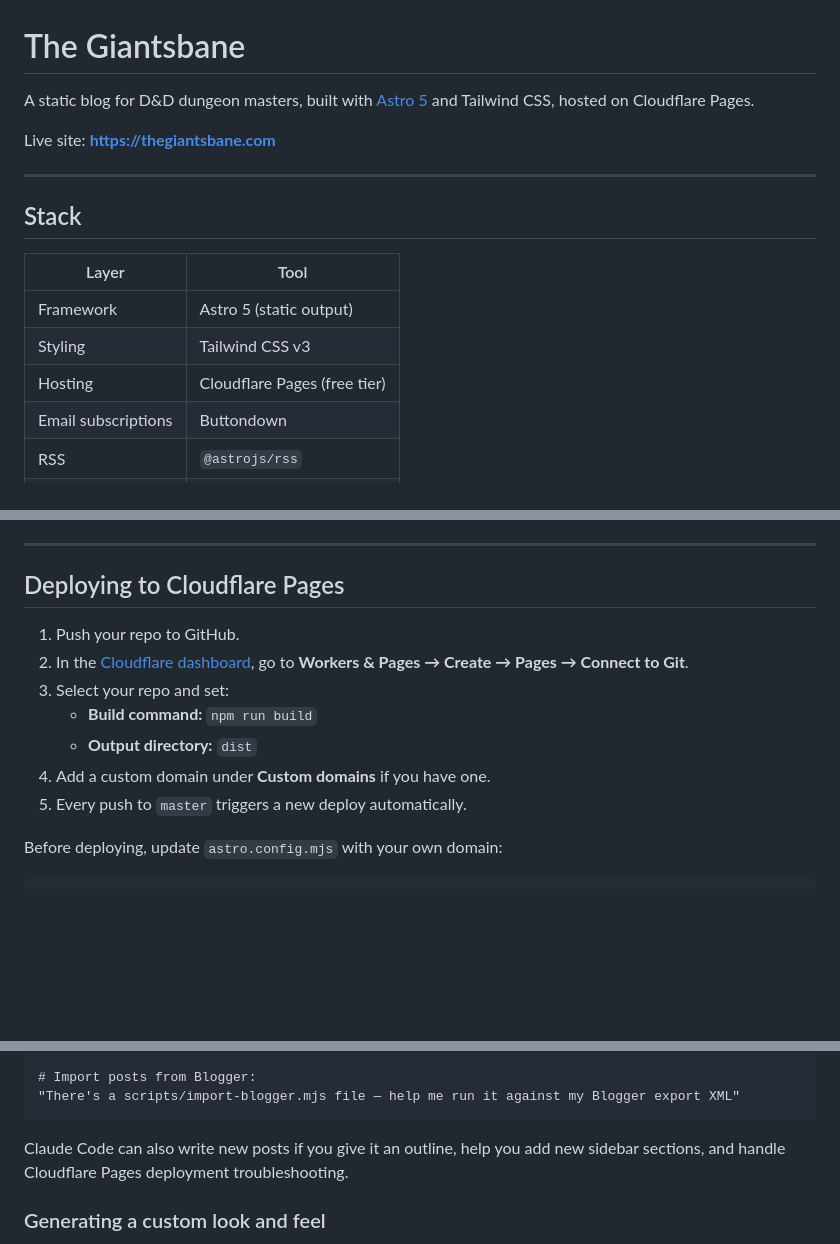
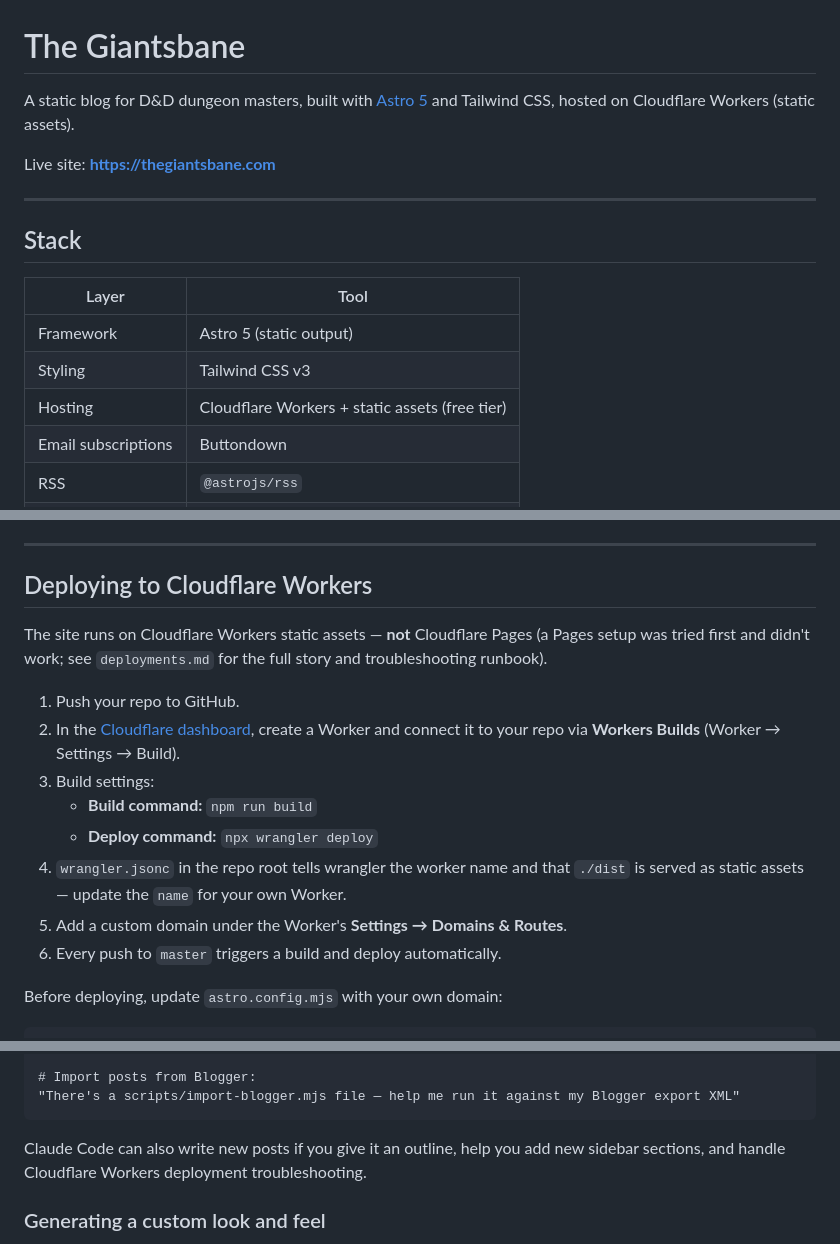
Before and after one commit to lcockerham/the-giantsbane, a Markdown page: README.md, 3 parts joined by grey strips. Drawn GitHub-style; blank space fills up the shorter version.

Commit message:
Correct README hosting docs from Cloudflare Pages to Workers
The site runs on Cloudflare Workers static assets via Workers Builds
(see wrangler.jsonc and deployments.md); the README still described
the abandoned Pages setup (fable-review P1-2).

Co-Authored-By: Claude Fable 5 <noreply@anthropic.com>

````diff
--- a/README.md
+++ b/README.md
@@ -1,6 +1,6 @@
 # The Giantsbane
 
-A static blog for D&D dungeon masters, built with [Astro 5](https://astro.build) and Tailwind CSS, hosted on Cloudflare Pages.
+A static blog for D&D dungeon masters, built with [Astro 5](https://astro.build) and Tailwind CSS, hosted on Cloudflare Workers (static assets).
 
 Live site: **https://thegiantsbane.com**
 
@@ -12,7 +12,7 @@ Live site: **https://thegiantsbane.com**
 |---|---|
 | Framework | Astro 5 (static output) |
 | Styling | Tailwind CSS v3 |
-| Hosting | Cloudflare Pages (free tier) |
+| Hosting | Cloudflare Workers + static assets (free tier) |
 | Email subscriptions | Buttondown |
 | RSS | `@astrojs/rss` |
 | Sitemap | `@astrojs/sitemap` |
@@ -63,15 +63,18 @@ Post body in Markdown...
 
 ---
 
-## Deploying to Cloudflare Pages
+## Deploying to Cloudflare Workers
+
+The site runs on Cloudflare Workers static assets — **not** Cloudflare Pages (a Pages setup was tried first and didn't work; see `deployments.md` for the full story and troubleshooting runbook).
 
 1. Push your repo to GitHub.
-2. In the [Cloudflare dashboard](https://dash.cloudflare.com), go to **Workers & Pages → Create → Pages → Connect to Git**.
-3. Select your repo and set:
+2. In the [Cloudflare dashboard](https://dash.cloudflare.com), create a Worker and connect it to your repo via **Workers Builds** (Worker → Settings → Build).
+3. Build settings:
    - **Build command:** `npm run build`
-   - **Output directory:** `dist`
-4. Add a custom domain under **Custom domains** if you have one.
-5. Every push to `master` triggers a new deploy automatically.
+   - **Deploy command:** `npx wrangler deploy`
+4. `wrangler.jsonc` in the repo root tells wrangler the worker name and that `./dist` is served as static assets — update the `name` for your own Worker.
+5. Add a custom domain under the Worker's **Settings → Domains & Routes**.
+6. Every push to `master` triggers a build and deploy automatically.
 
 Before deploying, update `astro.config.mjs` with your own domain:
 
@@ -123,7 +126,7 @@ Suggested prompts to get started:
 "There's a scripts/import-blogger.mjs file — help me run it against my Blogger export XML"
 ```
 
-Claude Code can also write new posts if you give it an outline, help you add new sidebar sections, and handle Cloudflare Pages deployment troubleshooting.
+Claude Code can also write new posts if you give it an outline, help you add new sidebar sections, and handle Cloudflare Workers deployment troubleshooting.
 
 ### Generating a custom look and feel
 
````
Also changed, not shown: other parts of README.md (+2 -0 lines).
